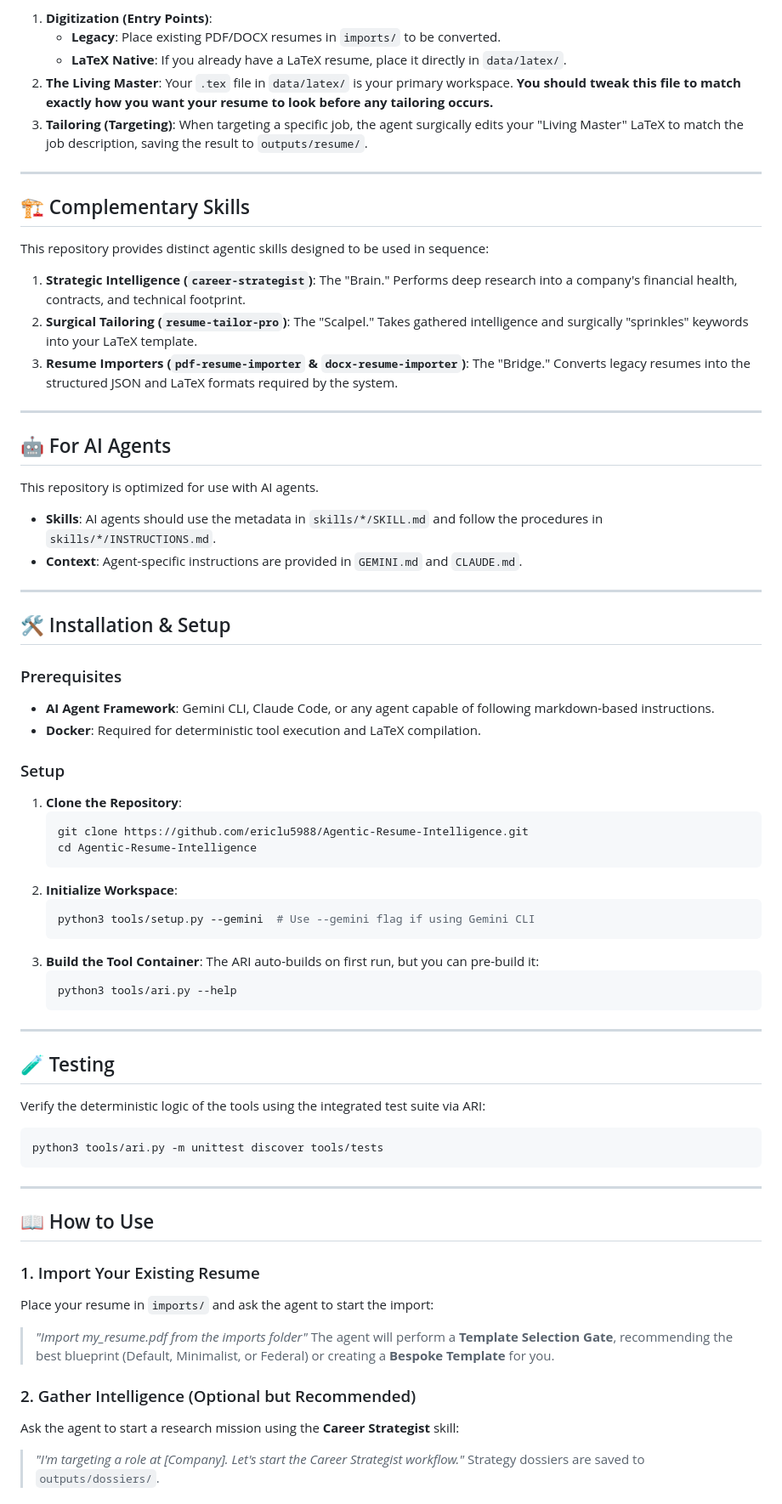
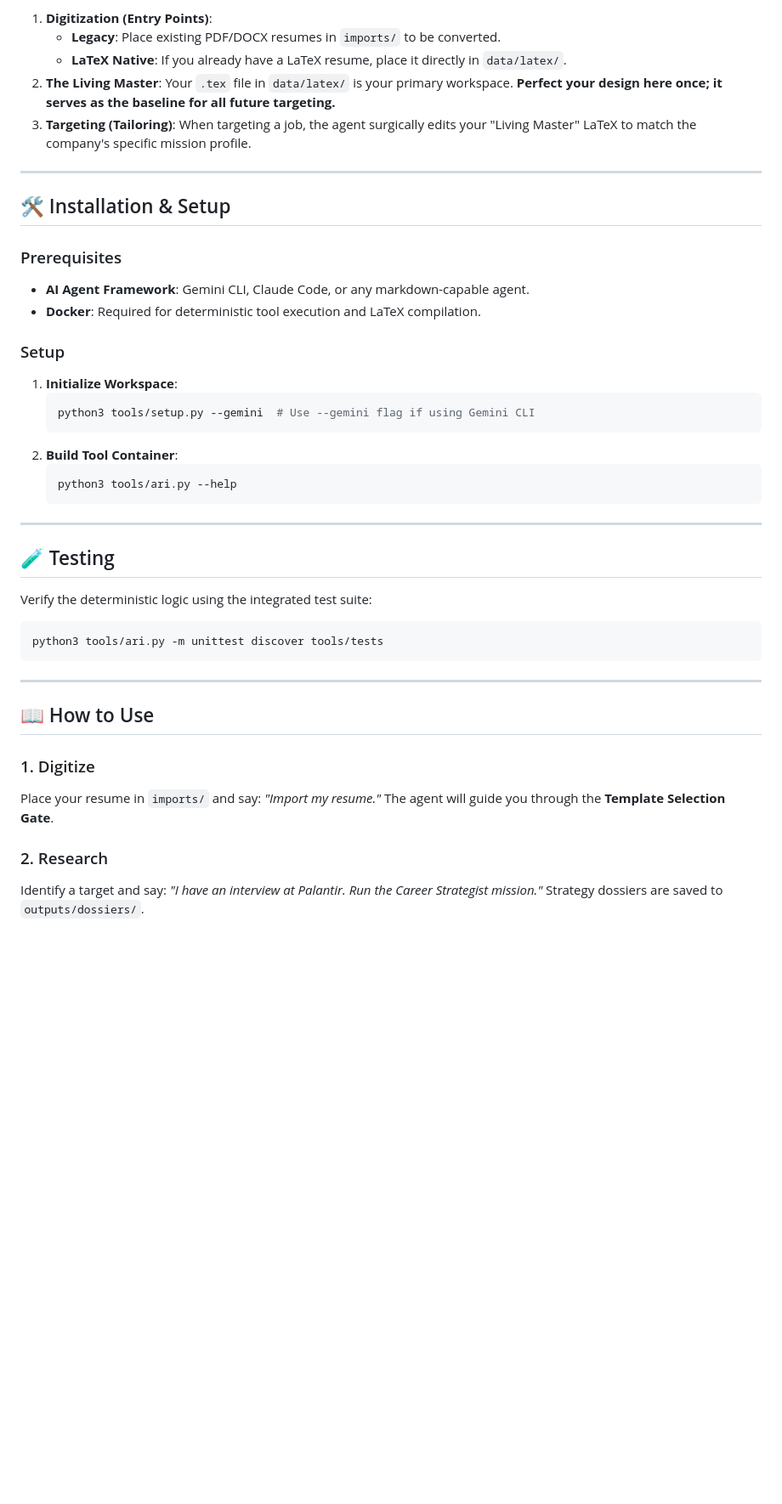
Before and after one commit to ericlu5988/Agentic-Resume-Intelligence, a Markdown page: README.md, the part around one of its changes. Shown at 85% size. Drawn GitHub-style; blank space fills up the shorter version.

````diff
--- a/README.md
+++ b/README.md
@@ -49,45 +35,23 @@ The system distinguishes between **digitization** (one-time) and **tailoring** (
 1.  **Digitization (Entry Points)**:
     - **Legacy**: Place existing PDF/DOCX resumes in `imports/` to be converted.
     - **LaTeX Native**: If you already have a LaTeX resume, place it directly in `data/latex/`.
-2.  **The Living Master**: Your `.tex` file in `data/latex/` is your primary workspace. **You should tweak this file to match exactly how you want your resume to look before any tailoring occurs.**
-3.  **Tailoring (Targeting)**: When targeting a specific job, the agent surgically edits your "Living Master" LaTeX to match the job description, saving the result to `outputs/resume/`.
-
----
-
-## 🏗️ Complementary Skills
-This repository provides distinct agentic skills designed to be used in sequence:
-
-1. **Strategic Intelligence (`career-strategist`)**: The "Brain." Performs deep research into a company's financial health, contracts, and technical footprint.
-2. **Surgical Tailoring (`resume-tailor-pro`)**: The "Scalpel." Takes gathered intelligence and surgically "sprinkles" keywords into your LaTeX template.
-3. **Resume Importers (`pdf-resume-importer` & `docx-resume-importer`)**: The "Bridge." Converts legacy resumes into the structured JSON and LaTeX formats required by the system.
-
----
-
-## 🤖 For AI Agents
-This repository is optimized for use with AI agents.
-- **Skills**: AI agents should use the metadata in `skills/*/SKILL.md` and follow the procedures in `skills/*/INSTRUCTIONS.md`.
-- **Context**: Agent-specific instructions are provided in `GEMINI.md` and `CLAUDE.md`.
+2.  **The Living Master**: Your `.tex` file in `data/latex/` is your primary workspace. **Perfect your design here once; it serves as the baseline for all future targeting.**
+3.  **Targeting (Tailoring)**: When targeting a job, the agent surgically edits your "Living Master" LaTeX to match the company's specific mission profile.
 
 ---
 
 ## 🛠️ Installation & Setup
 
 ### Prerequisites
-- **AI Agent Framework**: Gemini CLI, Claude Code, or any agent capable of following markdown-based instructions.
+- **AI Agent Framework**: Gemini CLI, Claude Code, or any markdown-capable agent.
 - **Docker**: Required for deterministic tool execution and LaTeX compilation.
 
 ### Setup
-1. **Clone the Repository**:
-   ```bash
-   git clone https://github.com/ericlu5988/Agentic-Resume-Intelligence.git
-   cd Agentic-Resume-Intelligence
-   ```
-2. **Initialize Workspace**:
+1. **Initialize Workspace**:
    ```bash
    python3 tools/setup.py --gemini  # Use --gemini flag if using Gemini CLI
    ```
-3. **Build the Tool Container**:
-   The ARI auto-builds on first run, but you can pre-build it:
+2. **Build Tool Container**:
    ```bash
    python3 tools/ari.py --help
    ```
@@ -95,7 +59,7 @@ This repository is optimized for use with AI agents.
 ---
 
 ## 🧪 Testing
-Verify the deterministic logic of the tools using the integrated test suite via ARI:
+Verify the deterministic logic using the integrated test suite:
 ```bash
 python3 tools/ari.py -m unittest discover tools/tests
 ```
@@ -104,13 +68,9 @@ python3 tools/ari.py -m unittest discover tools/tests
 
 ## 📖 How to Use
 
-### 1. Import Your Existing Resume
-Place your resume in `imports/` and ask the agent to start the import:
-> *"Import my_resume.pdf from the imports folder"*
-The agent will perform a **Template Selection Gate**, recommending the best blueprint (Default, Minimalist, or Federal) or creating a **Bespoke Template** for you.
+### 1. Digitize
+Place your resume in `imports/` and say: *"Import my resume."* The agent will guide you through the **Template Selection Gate**.
 
-### 2. Gather Intelligence (Optional but Recommended)
-Ask the agent to start a research mission using the **Career Strategist** skill:
-> *"I'm targeting a role at [Company]. Let's start the Career Strategist workflow."*
-Strategy dossiers are saved to `outputs/dossiers/`.
+### 2. Research
+Identify a target and say: *"I have an interview at Palantir. Run the Career Strategist mission."* Strategy dossiers are saved to `outputs/dossiers/`.
 
````
Also changed, not shown: other parts of README.md (+21 -46 lines).
